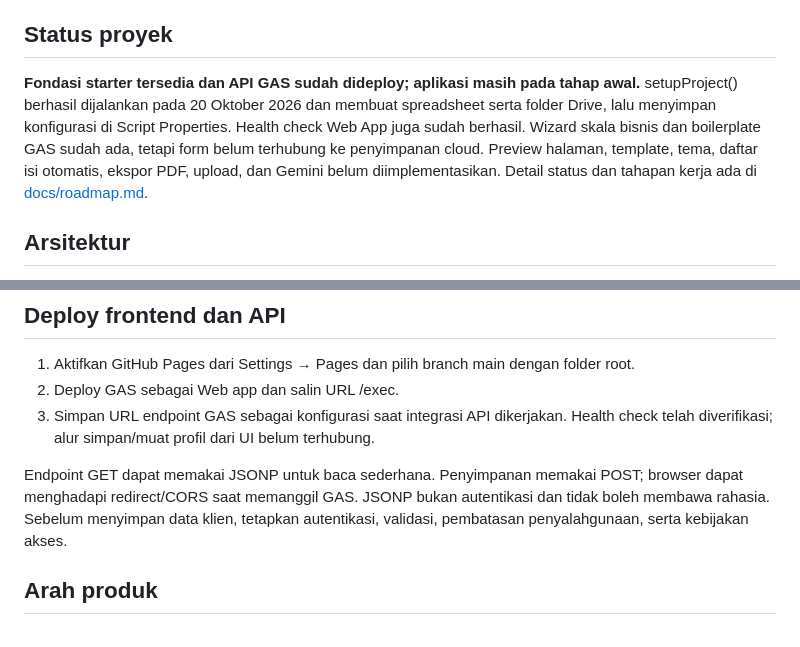
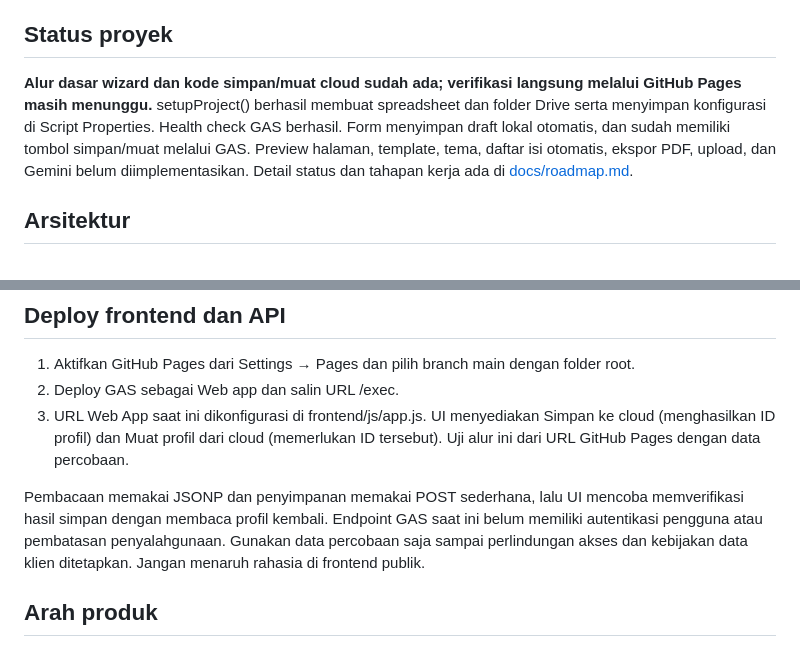
Before and after one commit to klungdingbrag/cpgn, a Markdown page: README.md, 2 parts joined by grey strips. Drawn GitHub-style.

Commit message:
Document cloud profile save and load workflow

```diff
--- a/README.md
+++ b/README.md
@@ -4,7 +4,7 @@ Mesin produksi company profile untuk layanan desain dan penerbitan bisnis. Front
 
 ## Status proyek
 
-**Fondasi starter tersedia dan API GAS sudah dideploy; aplikasi masih pada tahap awal.** setupProject() berhasil dijalankan pada 20 Oktober 2026 dan membuat spreadsheet serta folder Drive, lalu menyimpan konfigurasi di Script Properties. Health check Web App juga sudah berhasil. Wizard skala bisnis dan boilerplate GAS sudah ada, tetapi form belum terhubung ke penyimpanan cloud. Preview halaman, template, tema, daftar isi otomatis, ekspor PDF, upload, dan Gemini belum diimplementasikan. Detail status dan tahapan kerja ada di [docs/roadmap.md](docs/roadmap.md).
+**Alur dasar wizard dan kode simpan/muat cloud sudah ada; verifikasi langsung melalui GitHub Pages masih menunggu.** setupProject() berhasil membuat spreadsheet dan folder Drive serta menyimpan konfigurasi di Script Properties. Health check GAS berhasil. Form menyimpan draft lokal otomatis, dan sudah memiliki tombol simpan/muat melalui GAS. Preview halaman, template, tema, daftar isi otomatis, ekspor PDF, upload, dan Gemini belum diimplementasikan. Detail status dan tahapan kerja ada di [docs/roadmap.md](docs/roadmap.md).
 
 ## Arsitektur
 
@@ -35,9 +35,9 @@ Saat ini wizard starter berada di index.html. CSS dan JavaScript terpisah disiap
 
 1. Aktifkan GitHub Pages dari Settings → Pages dan pilih branch main dengan folder root.
 2. Deploy GAS sebagai Web app dan salin URL /exec.
-3. Simpan URL endpoint GAS sebagai konfigurasi saat integrasi API dikerjakan. Health check telah diverifikasi; alur simpan/muat profil dari UI belum terhubung.
+3. URL Web App saat ini dikonfigurasi di frontend/js/app.js. UI menyediakan Simpan ke cloud (menghasilkan ID profil) dan Muat profil dari cloud (memerlukan ID tersebut). Uji alur ini dari URL GitHub Pages dengan data percobaan.
 
-Endpoint GET dapat memakai JSONP untuk baca sederhana. Penyimpanan memakai POST; browser dapat menghadapi redirect/CORS saat memanggil GAS. JSONP bukan autentikasi dan tidak boleh membawa rahasia. Sebelum menyimpan data klien, tetapkan autentikasi, validasi, pembatasan penyalahgunaan, serta kebijakan akses.
+Pembacaan memakai JSONP dan penyimpanan memakai POST sederhana, lalu UI mencoba memverifikasi hasil simpan dengan membaca profil kembali. Endpoint GAS saat ini belum memiliki autentikasi pengguna atau pembatasan penyalahgunaan. Gunakan data percobaan saja sampai perlindungan akses dan kebijakan data klien ditetapkan. Jangan menaruh rahasia di frontend publik.
 
 ## Arah produk
 
```
